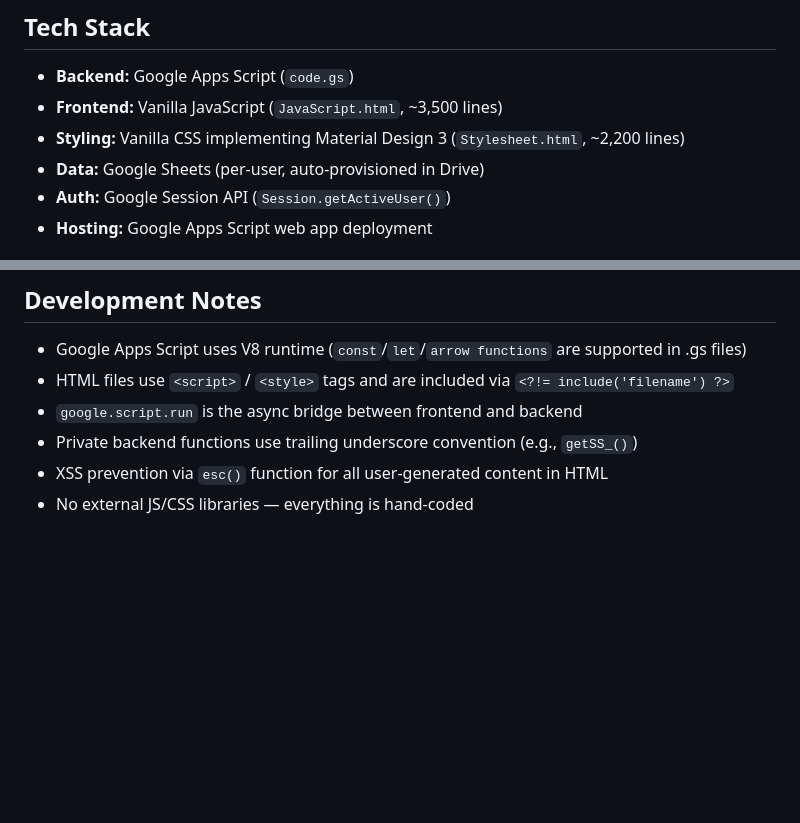
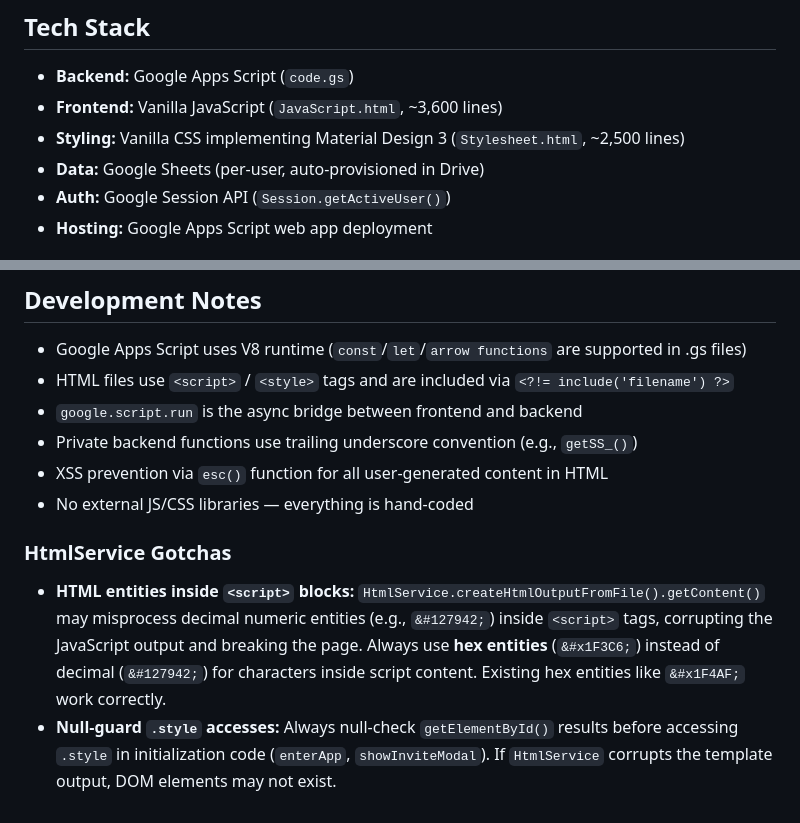
Before and after one commit to nickleeke/EFcheckin, a Markdown page: CLAUDE.md, 2 parts joined by grey strips. Rendered like a GitHub page; blank space fills up the shorter version.

Commit message:
Update CLAUDE.md with HtmlService gotchas and line counts
Document the decimal vs hex HTML entity issue inside <script> blocks
that caused a page load crash. Also update file line counts to reflect
current sizes (~3,600 JS lines, ~2,500 CSS lines).

https://claude.ai/code/session_01R8WWC6FBAtLkGdMCr2PYDK

```diff
--- a/CLAUDE.md
+++ b/CLAUDE.md
@@ -7,8 +7,8 @@ A Google Apps Script web application for Richfield Public Schools educators to m
 ## Tech Stack
 
 - **Backend:** Google Apps Script (`code.gs`)
-- **Frontend:** Vanilla JavaScript (`JavaScript.html`, ~3,500 lines)
-- **Styling:** Vanilla CSS implementing Material Design 3 (`Stylesheet.html`, ~2,200 lines)
+- **Frontend:** Vanilla JavaScript (`JavaScript.html`, ~3,600 lines)
+- **Styling:** Vanilla CSS implementing Material Design 3 (`Stylesheet.html`, ~2,500 lines)
 - **Data:** Google Sheets (per-user, auto-provisioned in Drive)
 - **Auth:** Google Session API (`Session.getActiveUser()`)
 - **Hosting:** Google Apps Script web app deployment
@@ -146,3 +146,8 @@ Cardinal Red `#C41E3A` (Richfield school brand)
 - Private backend functions use trailing underscore convention (e.g., `getSS_()`)
 - XSS prevention via `esc()` function for all user-generated content in HTML
 - No external JS/CSS libraries — everything is hand-coded
+
+### HtmlService Gotchas
+
+- **HTML entities inside `<script>` blocks:** `HtmlService.createHtmlOutputFromFile().getContent()` may misprocess decimal numeric entities (e.g., `&#127942;`) inside `<script>` tags, corrupting the JavaScript output and breaking the page. Always use **hex entities** (`&#x1F3C6;`) instead of decimal (`&#127942;`) for characters inside script content. Existing hex entities like `&#x1F4AF;` work correctly.
+- **Null-guard `.style` accesses:** Always null-check `getElementById()` results before accessing `.style` in initialization code (`enterApp`, `showInviteModal`). If `HtmlService` corrupts the template output, DOM elements may not exist.
```
